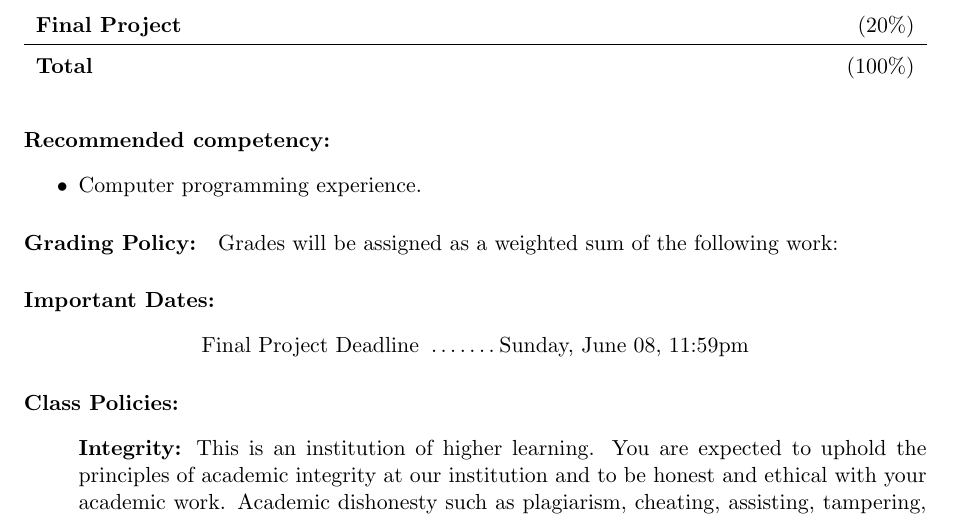
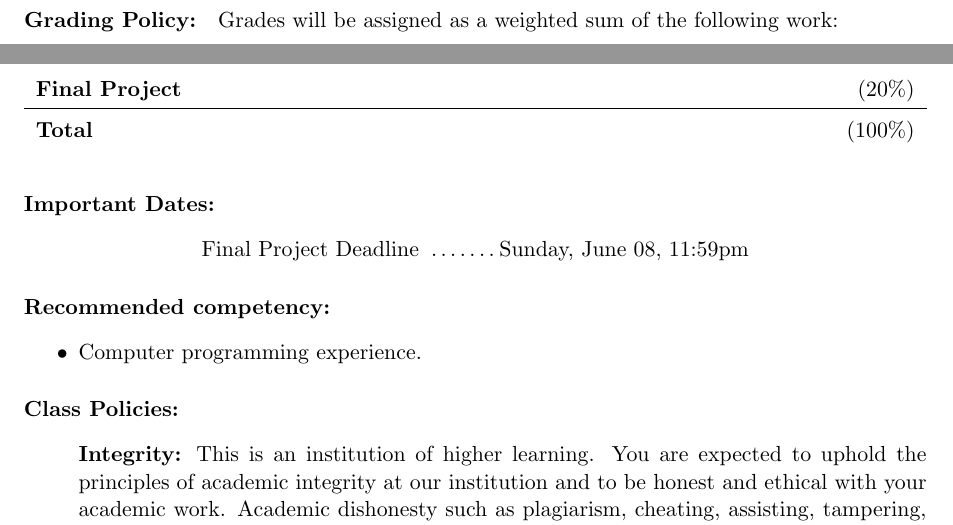
Before and after one commit to munkm/nse233, a LaTeX document (syllabus/syllabus.tex): part of page 3 of 6 before the commit and two parts of pages 2 and 3 of 6 after it, the two joined at a grey line, cut so that both start at the same text. Compiled offline with pdfLaTeX.

Commit message:
fix ordering of topics

```diff
--- a/syllabus/syllabus.tex
+++ b/syllabus/syllabus.tex
@@ -153,11 +153,6 @@ will demonstrate the ability to:
 \item MTH 256 or 256H with a C or better.
 \end{itemize}
 
-\paragraph{Recommended competency:}
-\begin{itemize}
-\item Computer programming experience.
-\end{itemize}
-
 \paragraph{Grading Policy:} Grades will be assigned as a weighted sum of the following work:
 
 \begin{table}[h]
@@ -179,6 +174,11 @@ Final Project Deadline      \dotfill Sunday, June 08, 11:59pm  \\
 \end{flushleft}
 \end{minipage}
 \end{center}
+
+\paragraph{Recommended competency:}
+\begin{itemize}
+\item Computer programming experience.
+\end{itemize}
 
 \paragraph{Class Policies:}
 
```
